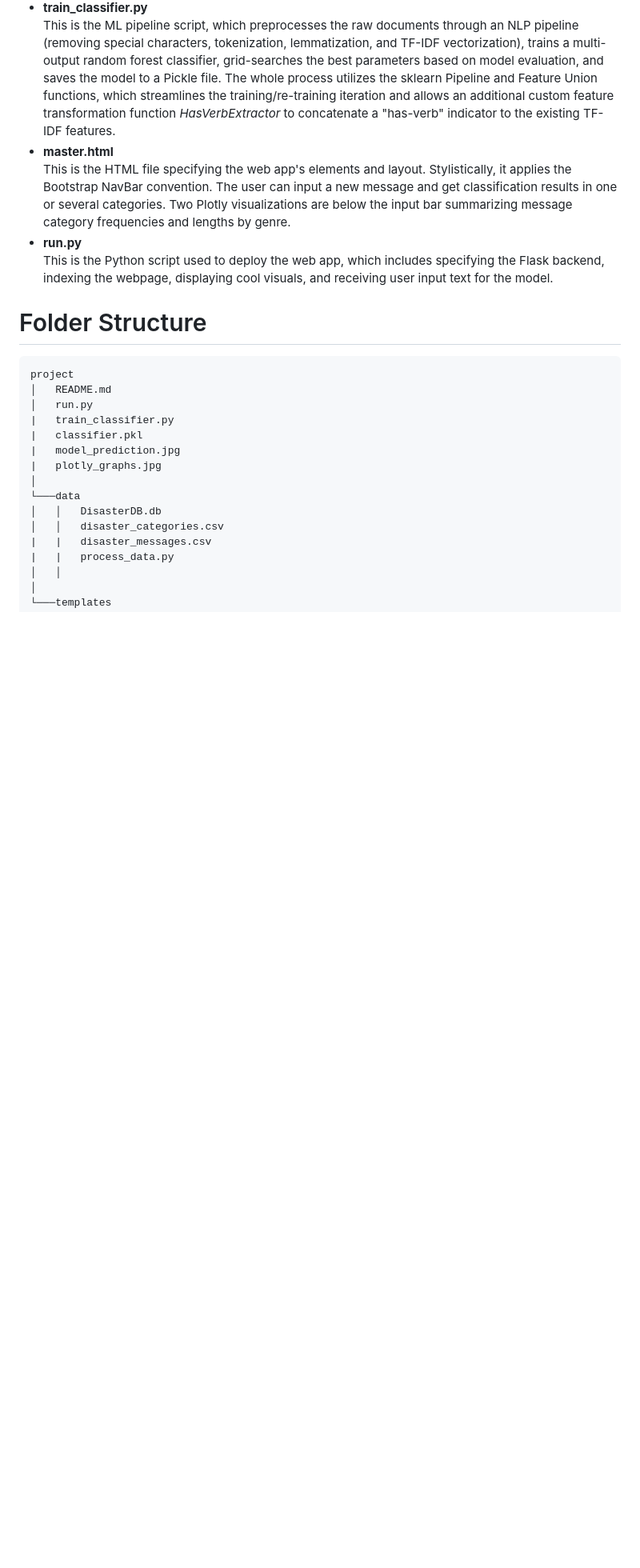
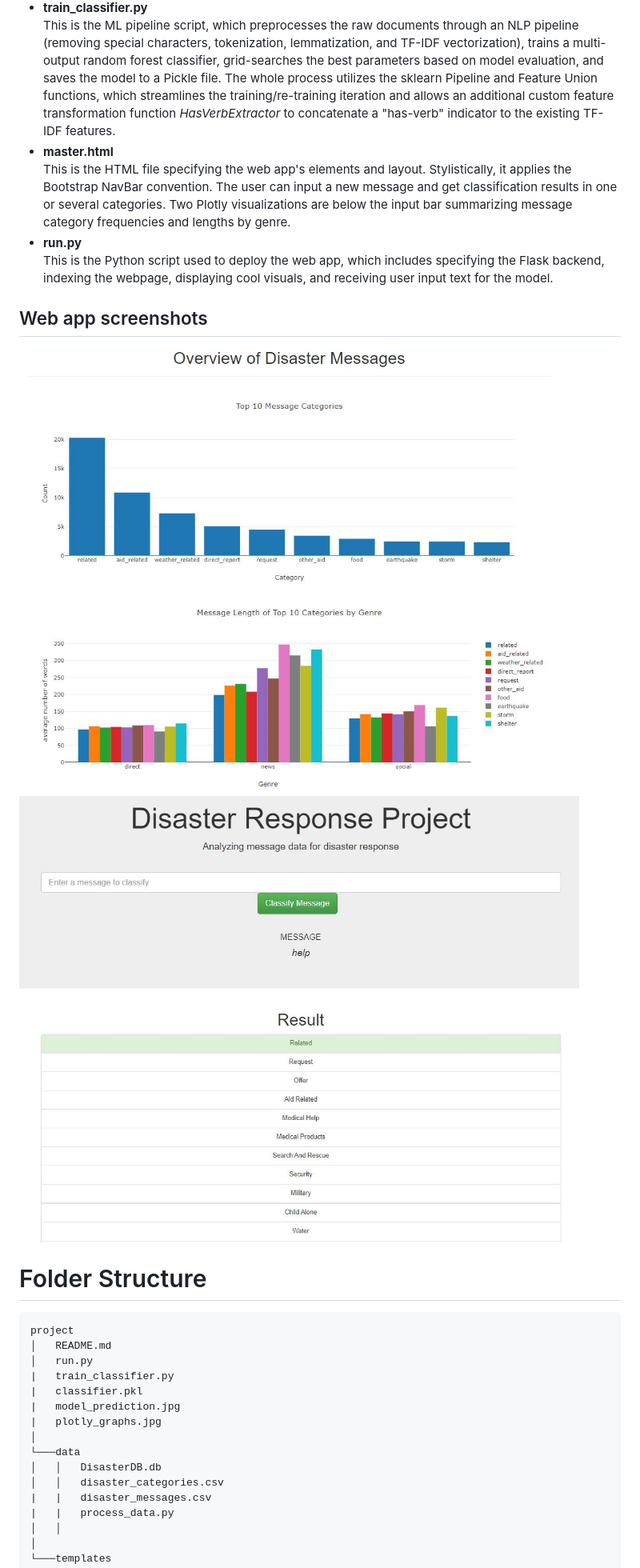
Before and after one commit to calvinzyl/Disaster_Response_Pipeline_Udacity_Project, a Markdown page: ReadMe.md, the part around the change. Shown at 80% size. GitHub-like rendering; blank space fills up the shorter version.

```diff
--- a/ReadMe.md
+++ b/ReadMe.md
@@ -31,6 +31,12 @@ The following libraries and packages are required to run the scripts in the web
   This is the HTML file specifying the web app's elements and layout. Stylistically, it applies the Bootstrap NavBar convention. The user can input a new message and get classification results in one or several categories. Two Plotly visualizations are below the input bar summarizing message category frequencies and lengths by genre.
 * **run.py** <br>
   This is the Python script used to deploy the web app, which includes specifying the Flask backend, indexing the webpage, displaying cool visuals, and receiving user input text for the model.
+
+## Web app screenshots
+
+![alt text](https://github.com/calvinzyl/Disaster_Response_Pipeline_Udacity_Project/blob/main/plotly_graphs.jpg?raw=true)
+![alt text](https://github.com/calvinzyl/Disaster_Response_Pipeline_Udacity_Project/blob/main/model_prediction.jpg?raw=true)
+
 
 # Folder Structure
 
```
